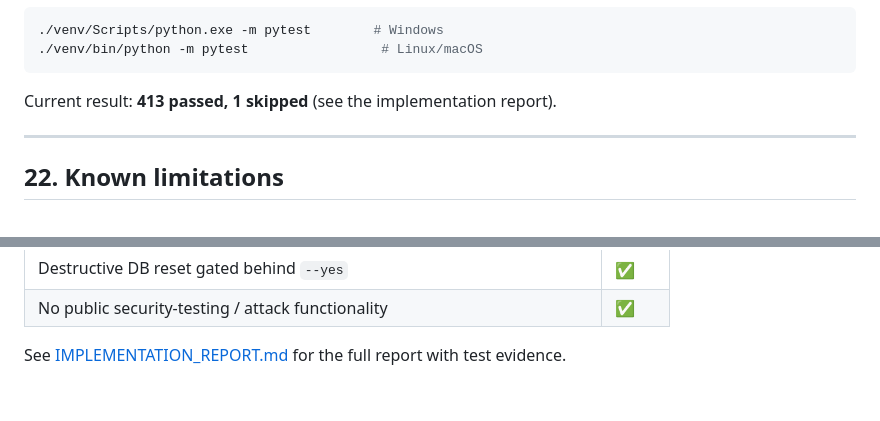
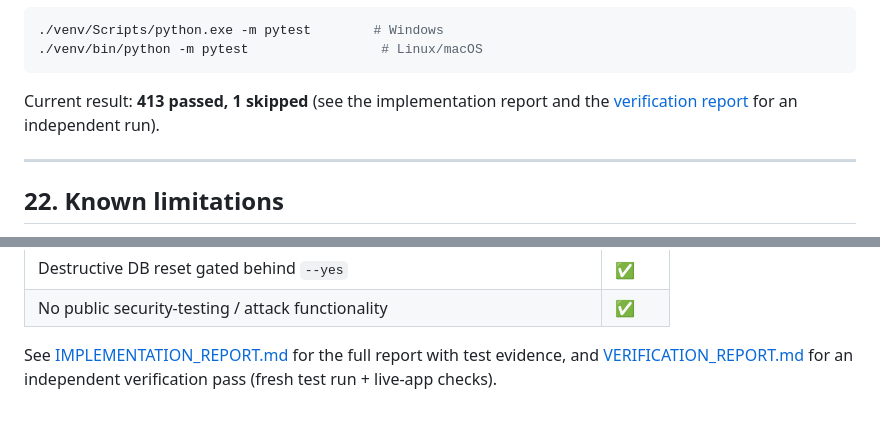
Before and after one commit to UchihaTheGOD/SentientAI, a Markdown page: DOCUMENTATION.md, 2 parts joined by grey strips. Rendered like a GitHub page.

````diff
--- a/DOCUMENTATION.md
+++ b/DOCUMENTATION.md
@@ -433,7 +433,8 @@ Run:
 ./venv/bin/python -m pytest                 # Linux/macOS
 ```
 
-Current result: **413 passed, 1 skipped** (see the implementation report).
+Current result: **413 passed, 1 skipped** (see the implementation report and
+the [verification report](VERIFICATION_REPORT.md) for an independent run).
 
 ---
 
@@ -487,4 +488,5 @@ These are real, deliberate constraints — not TODOs hidden as features.
 | No public security-testing / attack functionality | ✅ |
 
 See [IMPLEMENTATION_REPORT.md](IMPLEMENTATION_REPORT.md) for the full report with
-test evidence.
+test evidence, and [VERIFICATION_REPORT.md](VERIFICATION_REPORT.md) for an
+independent verification pass (fresh test run + live-app checks).
````
Also changed, not shown: README.md (+3 -1 lines), VERIFICATION_REPORT.md (added, +196 -0 lines).
